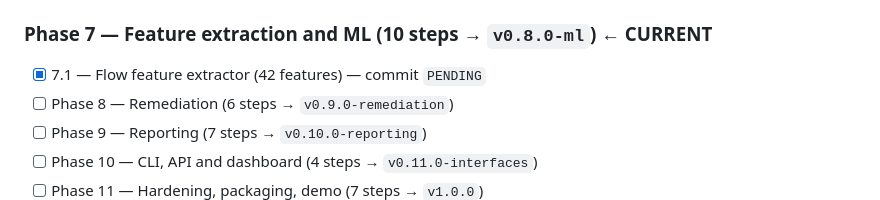
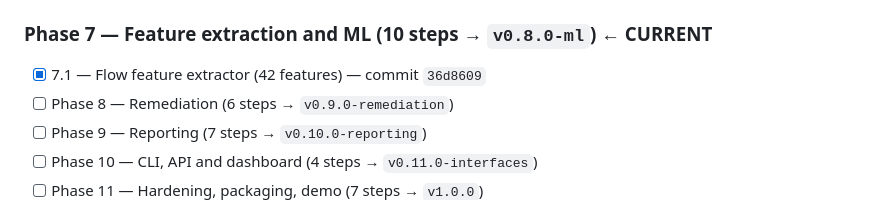
Before and after one commit to PrashamJ17/SIH_PS160, a Markdown page: PROGRESS.md, the part around the change. Rendered like a GitHub page.

Commit message:
docs: record the Step 7.1 commit SHA
Co-Authored-By: Claude Opus 5 <noreply@anthropic.com>

```diff
--- a/PROGRESS.md
+++ b/PROGRESS.md
@@ -110,7 +110,7 @@ Authoritative execution document: `IPsec_Sentinel_BUILD_PLAN.md` (98 steps, 13 p
 - [x] 6.9 — Configuration anomaly detection — commit `5f42efd`
 - [ ] **▶ MILESTONE M6** — tag `v0.7.0-assessment`
 ### Phase 7 — Feature extraction and ML (10 steps → `v0.8.0-ml`) ← **CURRENT**
-- [x] 7.1 — Flow feature extractor (42 features) — commit `PENDING`
+- [x] 7.1 — Flow feature extractor (42 features) — commit `36d8609`
 - [ ] Phase 8 — Remediation (6 steps → `v0.9.0-remediation`)
 - [ ] Phase 9 — Reporting (7 steps → `v0.10.0-reporting`)
 - [ ] Phase 10 — CLI, API and dashboard (4 steps → `v0.11.0-interfaces`)
```
